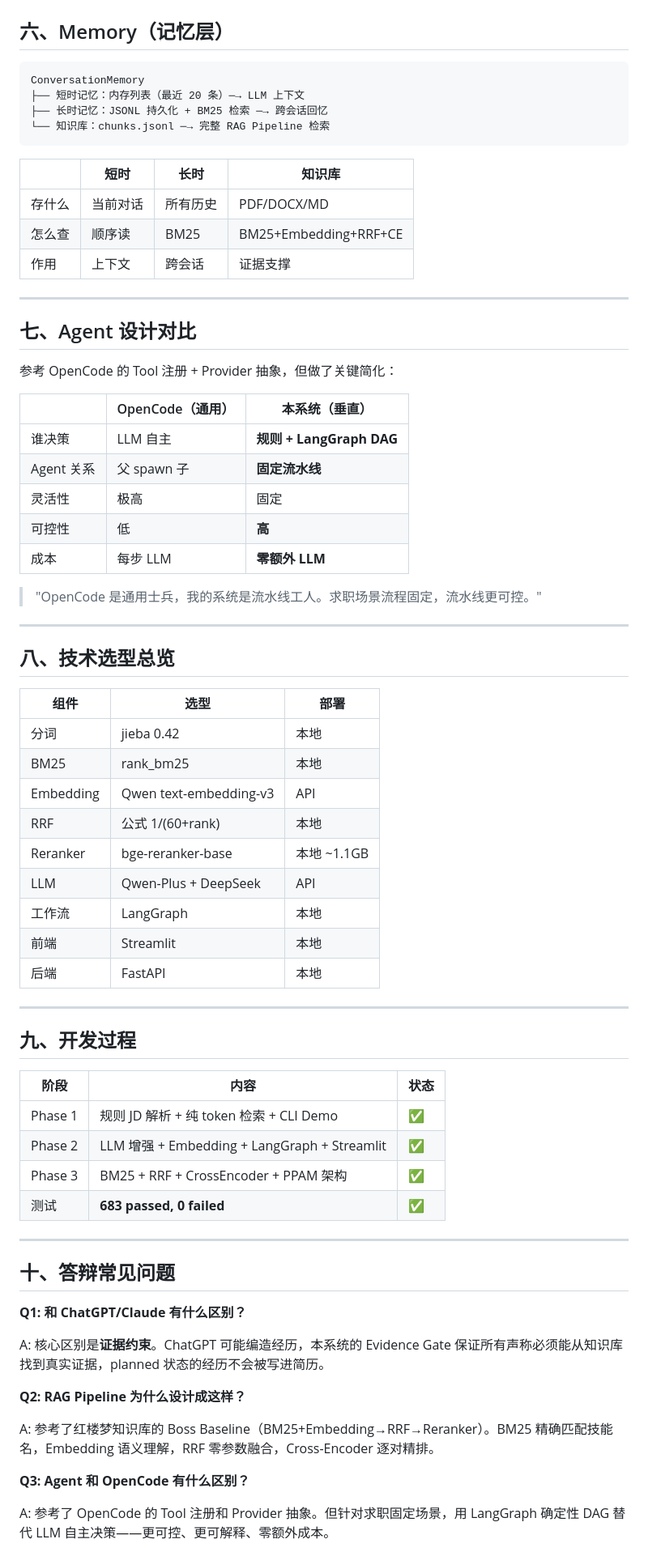
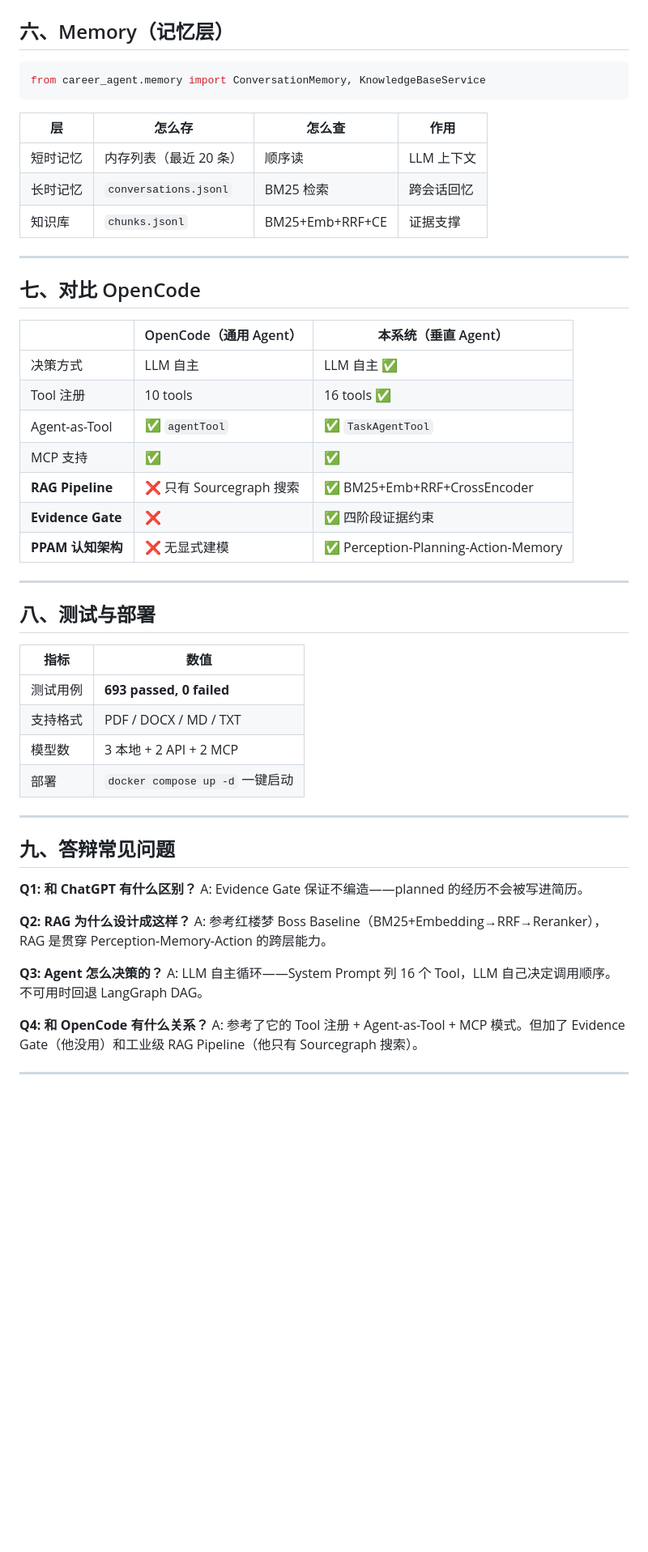
Before and after one commit to yfn-1116/career-agent-assistant, a Markdown page: docs/defense_technical_deep_dive.md, the part around one of its changes. Shown at 81% size. Rendered like a GitHub page; blank space fills up the shorter version.

````diff
--- a/docs/defense_technical_deep_dive.md
+++ b/docs/defense_technical_deep_dive.md
@@ -158,75 +154,56 @@ class Tool(ABC):
 
 ## 六、Memory（记忆层）
 
-```
-ConversationMemory
-├── 短时记忆：内存列表（最近 20 条）─→ LLM 上下文
-├── 长时记忆：JSONL 持久化 + BM25 检索 ─→ 跨会话回忆
-└── 知识库：chunks.jsonl ─→ 完整 RAG Pipeline 检索
+```python
+from career_agent.memory import ConversationMemory, KnowledgeBaseService
 ```
 
-| | 短时 | 长时 | 知识库 |
+| 层 | 怎么存 | 怎么查 | 作用 |
 |---|---|---|---|
-| 存什么 | 当前对话 | 所有历史 | PDF/DOCX/MD |
-| 怎么查 | 顺序读 | BM25 | BM25+Embedding+RRF+CE |
-| 作用 | 上下文 | 跨会话 | 证据支撑 |
+| 短时记忆 | 内存列表（最近 20 条） | 顺序读 | LLM 上下文 |
+| 长时记忆 | `conversations.jsonl` | BM25 检索 | 跨会话回忆 |
+| 知识库 | `chunks.jsonl` | BM25+Emb+RRF+CE | 证据支撑 |
 
 ---
 
-## 七、Agent 设计对比
+## 七、对比 OpenCode
 
-参考 OpenCode 的 Tool 注册 + Provider 抽象，但做了关键简化：
-
-| | OpenCode（通用） | 本系统（垂直） |
+| | OpenCode（通用 Agent） | 本系统（垂直 Agent） |
 |---|---|---|
-| 谁决策 | LLM 自主 | **规则 + LangGraph DAG** |
-| Agent 关系 | 父 spawn 子 | **固定流水线** |
-| 灵活性 | 极高 | 固定 |
-| 可控性 | 低 | **高** |
-| 成本 | 每步 LLM | **零额外 LLM** |
-
-> "OpenCode 是通用士兵，我的系统是流水线工人。求职场景流程固定，流水线更可控。"
+| 决策方式 | LLM 自主 | LLM 自主 ✅ |
+| Tool 注册 | 10 tools | 16 tools ✅ |
+| Agent-as-Tool | ✅ `agentTool` | ✅ `TaskAgentTool` |
+| MCP 支持 | ✅ | ✅ |
+| **RAG Pipeline** | ❌ 只有 Sourcegraph 搜索 | ✅ BM25+Emb+RRF+CrossEncoder |
+| **Evidence Gate** | ❌ | ✅ 四阶段证据约束 |
+| **PPAM 认知架构** | ❌ 无显式建模 | ✅ Perception-Planning-Action-Memory |
 
 ---
 
-## 八、技术选型总览
+## 八、测试与部署
 
-| 组件 | 选型 | 部署 |
-|---|---|---|
-| 分词 | jieba 0.42 | 本地 |
-| BM25 | rank_bm25 | 本地 |
-| Embedding | Qwen text-embedding-v3 | API |
-| RRF | 公式 1/(60+rank) | 本地 |
-| Reranker | bge-reranker-base | 本地 ~1.1GB |
-| LLM | Qwen-Plus + DeepSeek | API |
-| 工作流 | LangGraph | 本地 |
-| 前端 | Streamlit | 本地 |
-| 后端 | FastAPI | 本地 |
+| 指标 | 数值 |
+|---|---|
+| 测试用例 | **693 passed, 0 failed** |
+| 支持格式 | PDF / DOCX / MD / TXT |
+| 模型数 | 3 本地 + 2 API + 2 MCP |
+| 部署 | `docker compose up -d` 一键启动 |
 
 ---
 
-## 九、开发过程
+## 九、答辩常见问题
 
-| 阶段 | 内容 | 状态 |
-|---|---|---|
-| Phase 1 | 规则 JD 解析 + 纯 token 检索 + CLI Demo | ✅ |
-| Phase 2 | LLM 增强 + Embedding + LangGraph + Streamlit | ✅ |
-| Phase 3 | BM25 + RRF + CrossEncoder + PPAM 架构 | ✅ |
-| 测试 | **683 passed, 0 failed** | ✅ |
+**Q1: 和 ChatGPT 有什么区别？**
+A: Evidence Gate 保证不编造——planned 的经历不会被写进简历。
+
+**Q2: RAG 为什么设计成这样？**
+A: 参考红楼梦 Boss Baseline（BM25+Embedding→RRF→Reranker），RAG 是贯穿 Perception-Memory-Action 的跨层能力。
+
+**Q3: Agent 怎么决策的？**
+A: LLM 自主循环——System Prompt 列 16 个 Tool，LLM 自己决定调用顺序。不可用时回退 LangGraph DAG。
+
+**Q4: 和 OpenCode 有什么关系？**
+A: 参考了它的 Tool 注册 + Agent-as-Tool + MCP 模式。但加了 Evidence Gate（他没用）和工业级 RAG Pipeline（他只有 Sourcegraph 搜索）。
 
 ---
 
-## 十、答辩常见问题
-
-**Q1: 和 ChatGPT/Claude 有什么区别？**
-
-A: 核心区别是**证据约束**。ChatGPT 可能编造经历，本系统的 Evidence Gate 保证所有声称必须能从知识库找到真实证据，planned 状态的经历不会被写进简历。
-
-**Q2: RAG Pipeline 为什么设计成这样？**
-
-A: 参考了红楼梦知识库的 Boss Baseline（BM25+Embedding→RRF→Reranker）。BM25 精确匹配技能名，Embedding 语义理解，RRF 零参数融合，Cross-Encoder 逐对精排。
-
-**Q3: Agent 和 OpenCode 有什么区别？**
-
-A: 参考了 OpenCode 的 Tool 注册和 Provider 抽象。但针对求职固定场景，用 LangGraph 确定性 DAG 替代 LLM 自主决策——更可控、更可解释、零额外成本。
-
````
Also changed, not shown: other parts of docs/defense_technical_deep_dive.md (+87 -123 lines).
